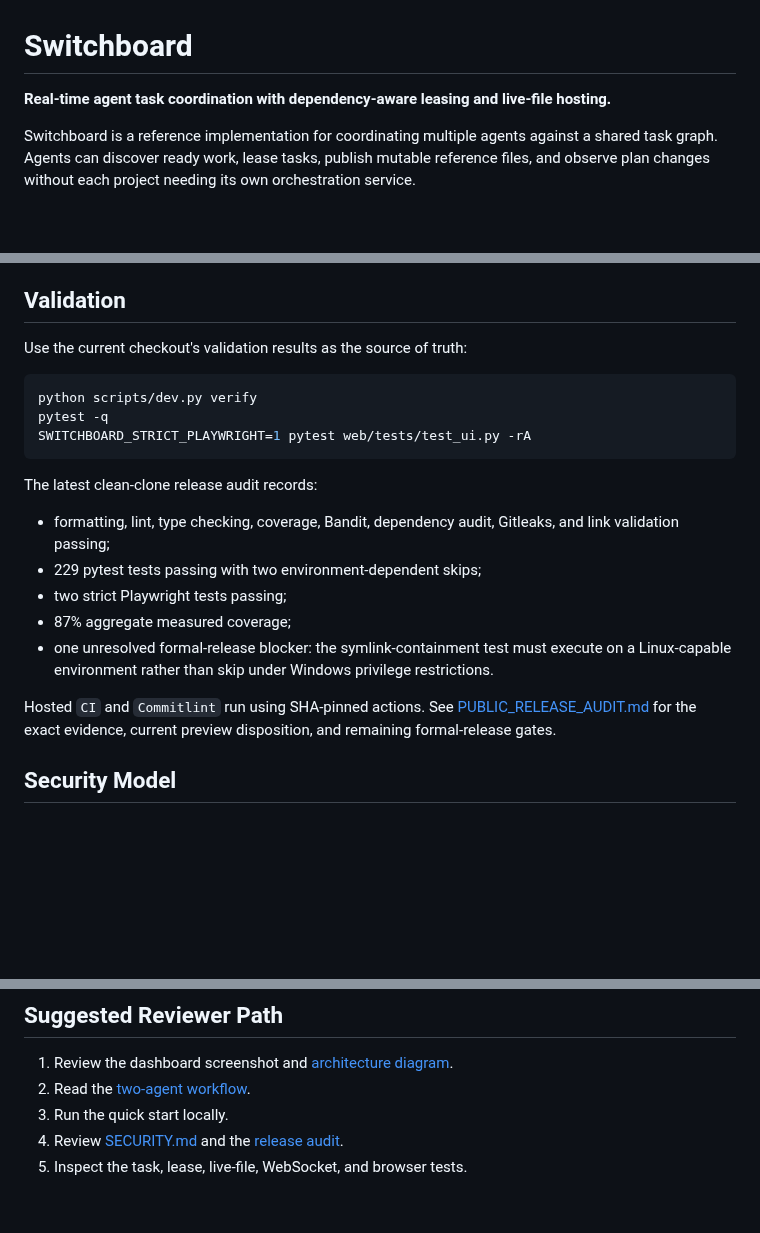
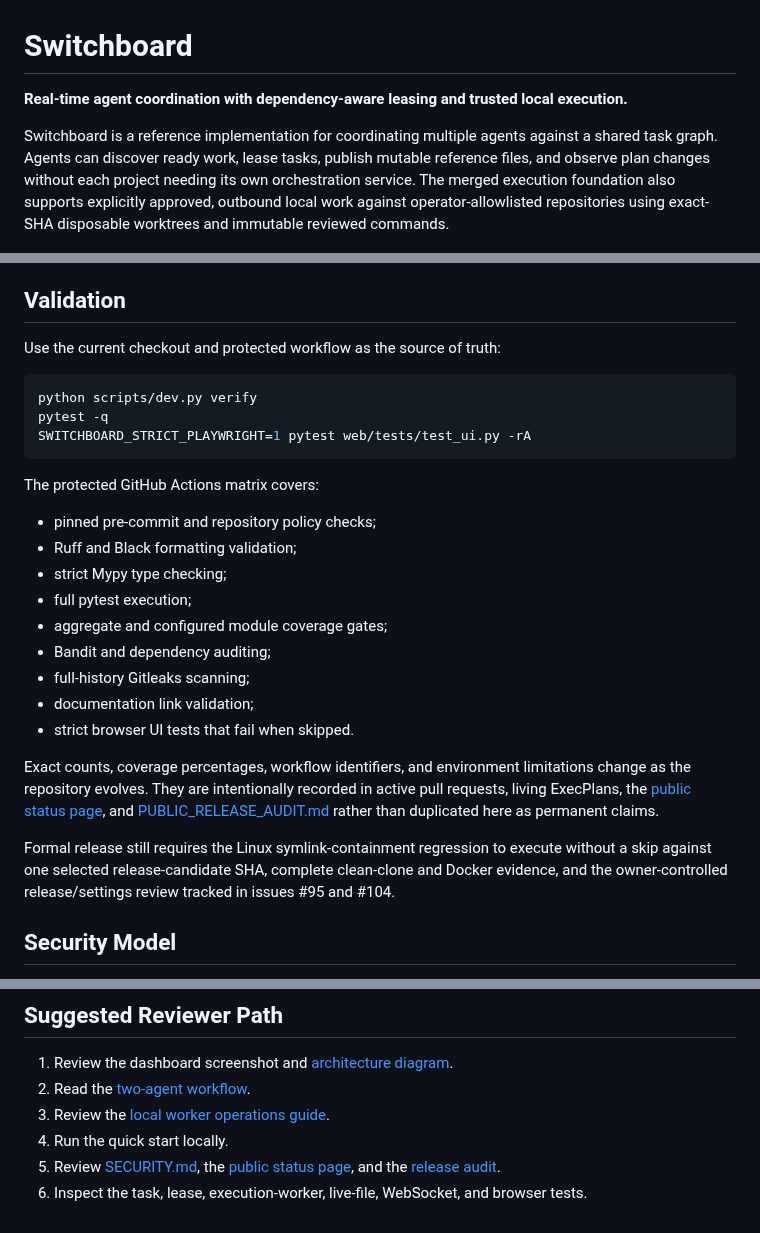
Before and after one commit to Nobodyworld/dev-agent-switchboard, a Markdown page: README.md, 3 parts joined by grey strips. Rendered like a GitHub page; blank space fills up the shorter version.

Commit message:
docs: align README with current preview posture

````diff
--- a/README.md
+++ b/README.md
@@ -1,8 +1,8 @@
 # Switchboard
 
-**Real-time agent task coordination with dependency-aware leasing and live-file hosting.**
+**Real-time agent coordination with dependency-aware leasing and trusted local execution.**
 
-Switchboard is a reference implementation for coordinating multiple agents against a shared task graph. Agents can discover ready work, lease tasks, publish mutable reference files, and observe plan changes without each project needing its own orchestration service.
+Switchboard is a reference implementation for coordinating multiple agents against a shared task graph. Agents can discover ready work, lease tasks, publish mutable reference files, and observe plan changes without each project needing its own orchestration service. The merged execution foundation also supports explicitly approved, outbound local work against operator-allowlisted repositories using exact-SHA disposable worktrees and immutable reviewed commands.
 
 ![Switchboard dashboard state demonstration](docs/assets/switchboard-dashboard.png)
 
@@ -88,7 +90,7 @@ The scenario demonstrates Task A being leased and completed, Task B unlocking, a
 
 ## Validation
 
-Use the current checkout's validation results as the source of truth:
+Use the current checkout and protected workflow as the source of truth:
 
 ```bash
 python scripts/dev.py verify
@@ -96,15 +98,21 @@ pytest -q
 SWITCHBOARD_STRICT_PLAYWRIGHT=1 pytest web/tests/test_ui.py -rA
 ```
 
-The latest clean-clone release audit records:
+The protected GitHub Actions matrix covers:
 
-- formatting, lint, type checking, coverage, Bandit, dependency audit, Gitleaks, and link validation passing;
-- 229 pytest tests passing with two environment-dependent skips;
-- two strict Playwright tests passing;
-- 87% aggregate measured coverage;
-- one unresolved formal-release blocker: the symlink-containment test must execute on a Linux-capable environment rather than skip under Windows privilege restrictions.
+- pinned pre-commit and repository policy checks;
+- Ruff and Black formatting validation;
+- strict Mypy type checking;
+- full pytest execution;
+- aggregate and configured module coverage gates;
+- Bandit and dependency auditing;
+- full-history Gitleaks scanning;
+- documentation link validation;
+- strict browser UI tests that fail when skipped.
 
-Hosted `CI` and `Commitlint` run using SHA-pinned actions. See [PUBLIC_RELEASE_AUDIT.md](PUBLIC_RELEASE_AUDIT.md) for the exact evidence, current preview disposition, and remaining formal-release gates.
+Exact counts, coverage percentages, workflow identifiers, and environment limitations change as the repository evolves. They are intentionally recorded in active pull requests, living ExecPlans, the [public status page](docs/reports/status.md), and [PUBLIC_RELEASE_AUDIT.md](PUBLIC_RELEASE_AUDIT.md) rather than duplicated here as permanent claims.
+
+Formal release still requires the Linux symlink-containment regression to execute without a skip against one selected release-candidate SHA, complete clean-clone and Docker evidence, and the owner-controlled release/settings review tracked in issues #95 and #104.
 
 ## Security Model
 
@@ -189,6 +199,7 @@ Formal release authorization remains blocked until the Linux symlink-containment
 
 1. Review the dashboard screenshot and [architecture diagram](docs/visuals/ARCHITECTURE_DIAGRAM.md).
 2. Read the [two-agent workflow](docs/visuals/TWO_AGENT_WORKFLOW.md).
-3. Run the quick start locally.
-4. Review [SECURITY.md](SECURITY.md) and the [release audit](PUBLIC_RELEASE_AUDIT.md).
-5. Inspect the task, lease, live-file, WebSocket, and browser tests.
+3. Review the [local worker operations guide](docs/operations/local-worker.md).
+4. Run the quick start locally.
+5. Review [SECURITY.md](SECURITY.md), the [public status page](docs/reports/status.md), and the [release audit](PUBLIC_RELEASE_AUDIT.md).
+6. Inspect the task, lease, execution-worker, live-file, WebSocket, and browser tests.
````
Also changed, not shown: other parts of README.md (+5 -1 lines).
